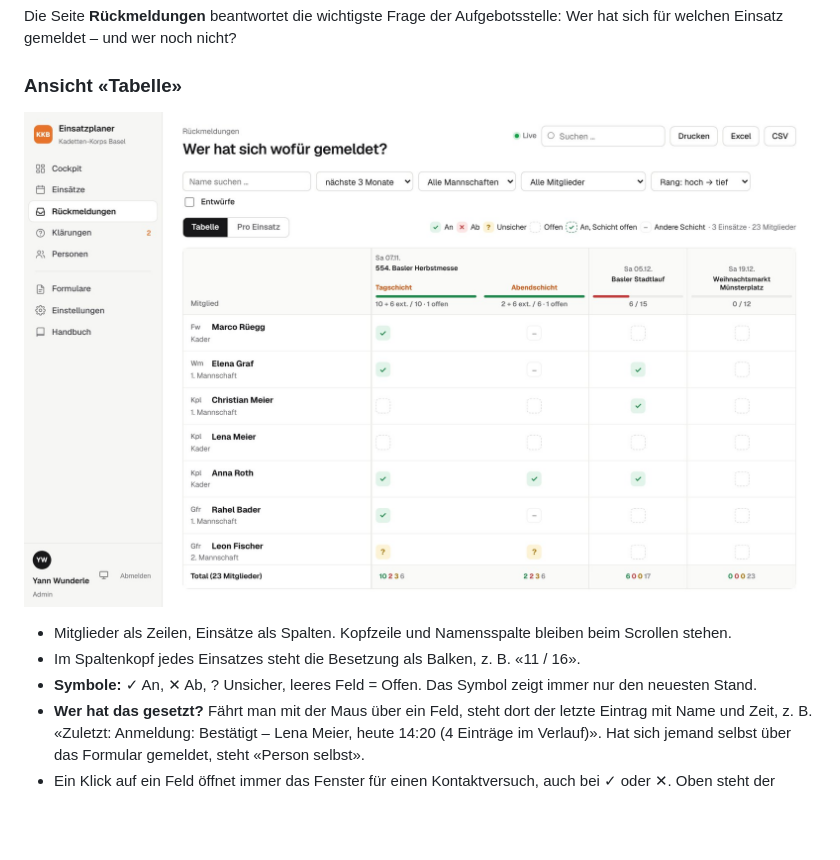
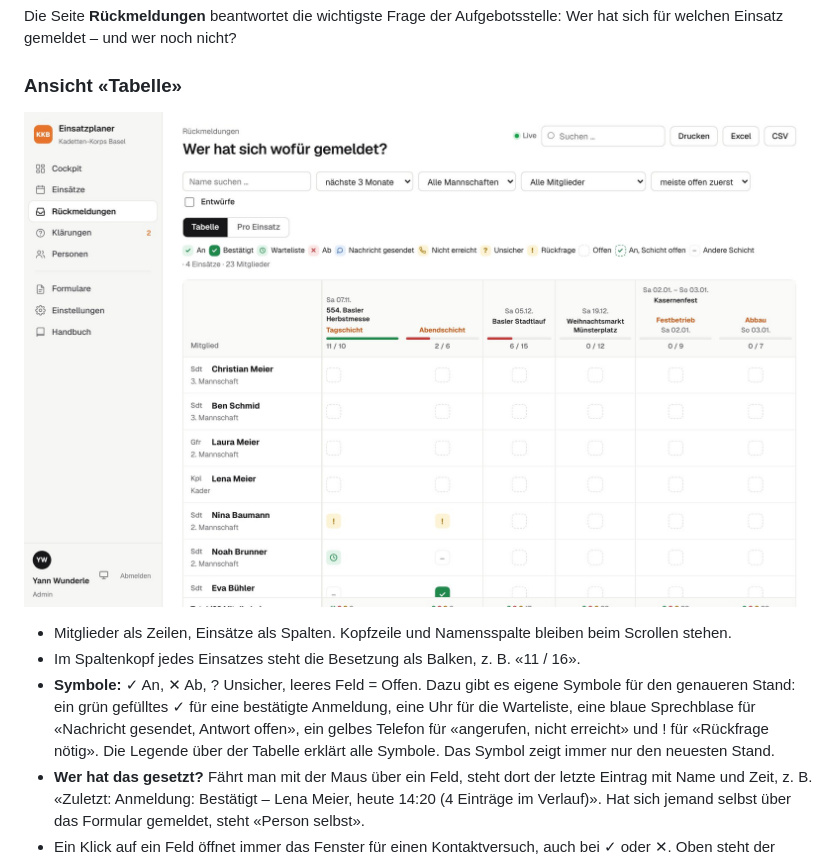
Before and after one commit to Piste3/einsatzanmeldungen, a Markdown page: docs/handbuch/handbuch.md, the part around one of its changes. GitHub-like rendering; pictures changed too: docs/handbuch/bilder/14-rueckmeldungen.jpg; blank space fills up the shorter version.

```diff
--- a/docs/handbuch/handbuch.md
+++ b/docs/handbuch/handbuch.md
@@ -412,7 +412,7 @@ Die Seite **Rückmeldungen** beantwortet die wichtigste Frage der Aufgebotsstell
 
 - Mitglieder als Zeilen, Einsätze als Spalten. Kopfzeile und Namensspalte bleiben beim Scrollen stehen.
 - Im Spaltenkopf jedes Einsatzes steht die Besetzung als Balken, z. B. «11 / 16».
-- **Symbole:** ✓ An, ✕ Ab, ? Unsicher, leeres Feld = Offen. Das Symbol zeigt immer nur den neuesten Stand.
+- **Symbole:** ✓ An, ✕ Ab, ? Unsicher, leeres Feld = Offen. Dazu gibt es eigene Symbole für den genaueren Stand: ein grün gefülltes ✓ für eine bestätigte Anmeldung, eine Uhr für die Warteliste, eine blaue Sprechblase für «Nachricht gesendet, Antwort offen», ein gelbes Telefon für «angerufen, nicht erreicht» und ! für «Rückfrage nötig». Die Legende über der Tabelle erklärt alle Symbole. Das Symbol zeigt immer nur den neuesten Stand.
 - **Wer hat das gesetzt?** Fährt man mit der Maus über ein Feld, steht dort der letzte Eintrag mit Name und Zeit, z. B. «Zuletzt: Anmeldung: Bestätigt – Lena Meier, heute 14:20 (4 Einträge im Verlauf)». Hat sich jemand selbst über das Formular gemeldet, steht «Person selbst».
 - Ein Klick auf ein Feld öffnet immer das Fenster für einen Kontaktversuch, auch bei ✓ oder ✕. Oben steht der aktuelle Stand (z. B. «An · Anmeldung: Bestätigt · Formular · gesetzt von Lena Meier, heute 14:20») mit einem Link zur Anmeldung. Darunter folgt der **Verlauf** (siehe unten). Dort lässt sich auch **«Unsicher – weiss es noch nicht»** eintragen oder mit **Alles zurücksetzen** neu beginnen. Erfasst man bei einer bestehenden Anmeldung «Abgesagt», wird sie als zurückgezogen markiert. «Zugesagt» macht eine zurückgezogene Anmeldung wieder aktiv.
 - Unten stehen pro Einsatz die Summen An · Ab · Unsicher · Offen.
```
Also changed, not shown: other parts of docs/handbuch/handbuch.md (+10 -2 lines), docs/handbuch/bilder/44-verlauf-rueckmeldung.jpg, 10 other files.
